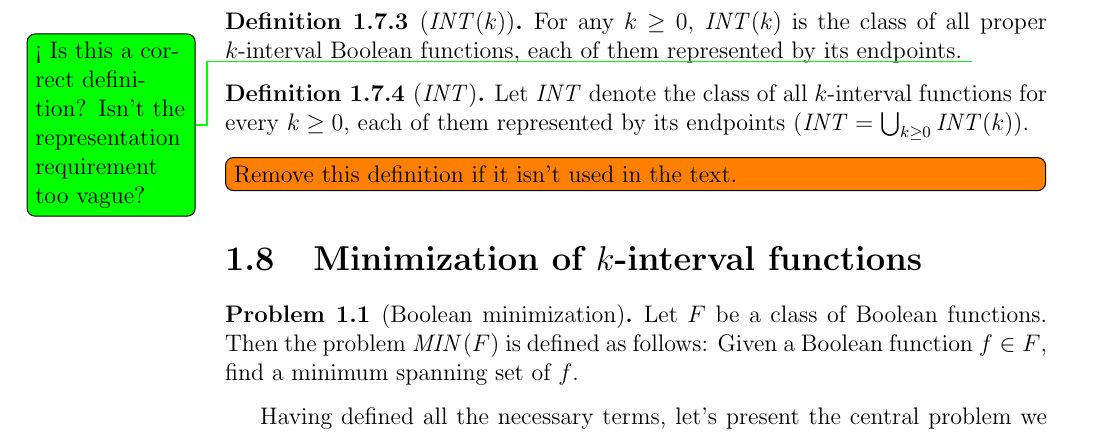
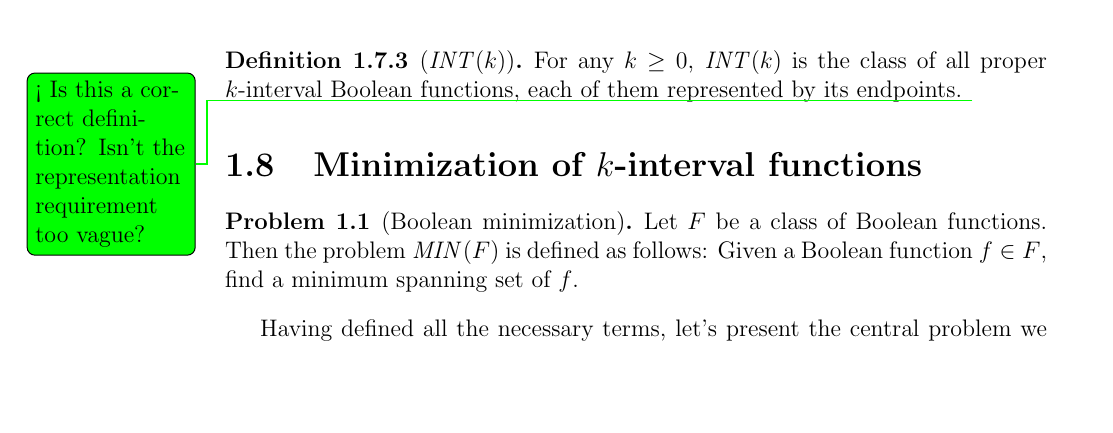
Before and after one commit to filipbartek/ibf, a LaTeX thesis (thesis.tex, which reads thesis/definitions.tex): part of page 15 of 50, cut so that both start at the same text, the shorter picture padded with empty space. Compiled offline with pdfLaTeX.

Commit message:
Remove the definition of INT
We shall not use it.

```diff
--- a/thesis/definitions.tex
+++ b/thesis/definitions.tex
@@ -731,16 +731,6 @@ each of them represented by its endpoints.
 \todoforkucera{Is this a correct definition? Isn't the representation requirement too vague?}
 \end{definition}
 
-\begin{definition}
-[$\allintervalfns$]
-\label{def:allintervalfns}
-Let $\allintervalfns$ denote the class
-of all $k$-interval functions for every $k \geq 0$,
-each of them represented by its endpoints
-($\allintervalfns = \bigcup_{k \geq 0}{\intervalfns{k}}$).
-\end{definition}
-\todo[inline]{Remove this definition if it isn't used in the text.}
-
 \section{Minimization of \texorpdfstring{$k$}{k}-interval functions}
 
 \begin{problem}
```
